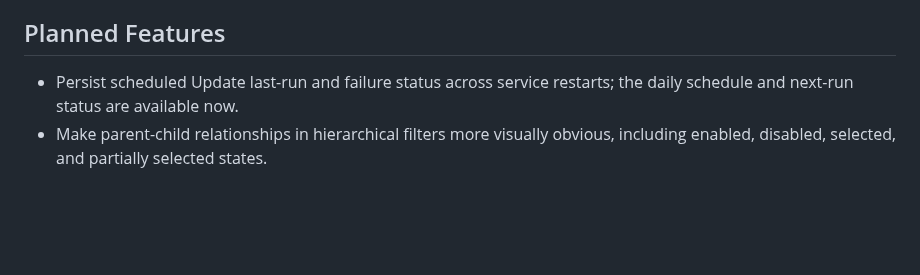
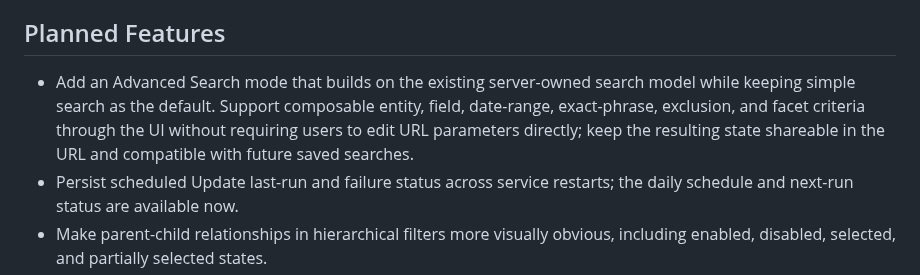
Before and after one commit to bobfoss/yt-library, a Markdown page: TODO.md, the part around the change. Drawn GitHub-style; blank space fills up the shorter version.

Commit message:
Plan advanced search support
Add an Advanced Search mode to the canonical project TODO, covering composable field, date, phrase, exclusion, entity, and facet criteria while retaining simple search as the default and preserving URL-shareable state.

Verified with git diff --check.

```diff
--- a/TODO.md
+++ b/TODO.md
@@ -242,6 +242,11 @@ The left-navigation library lists are named omni-search presets. Search returns
 
 ## Planned Features
 
+- Add an Advanced Search mode that builds on the existing server-owned search
+  model while keeping simple search as the default. Support composable entity,
+  field, date-range, exact-phrase, exclusion, and facet criteria through the UI
+  without requiring users to edit URL parameters directly; keep the resulting
+  state shareable in the URL and compatible with future saved searches.
 - Persist scheduled Update last-run and failure status across service restarts; the daily schedule and next-run status are available now.
 - Make parent-child relationships in hierarchical filters more visually obvious, including enabled, disabled, selected, and partially selected states.
 - Begin publishing versioned releases through GitHub with a defined versioning and release process.
```
